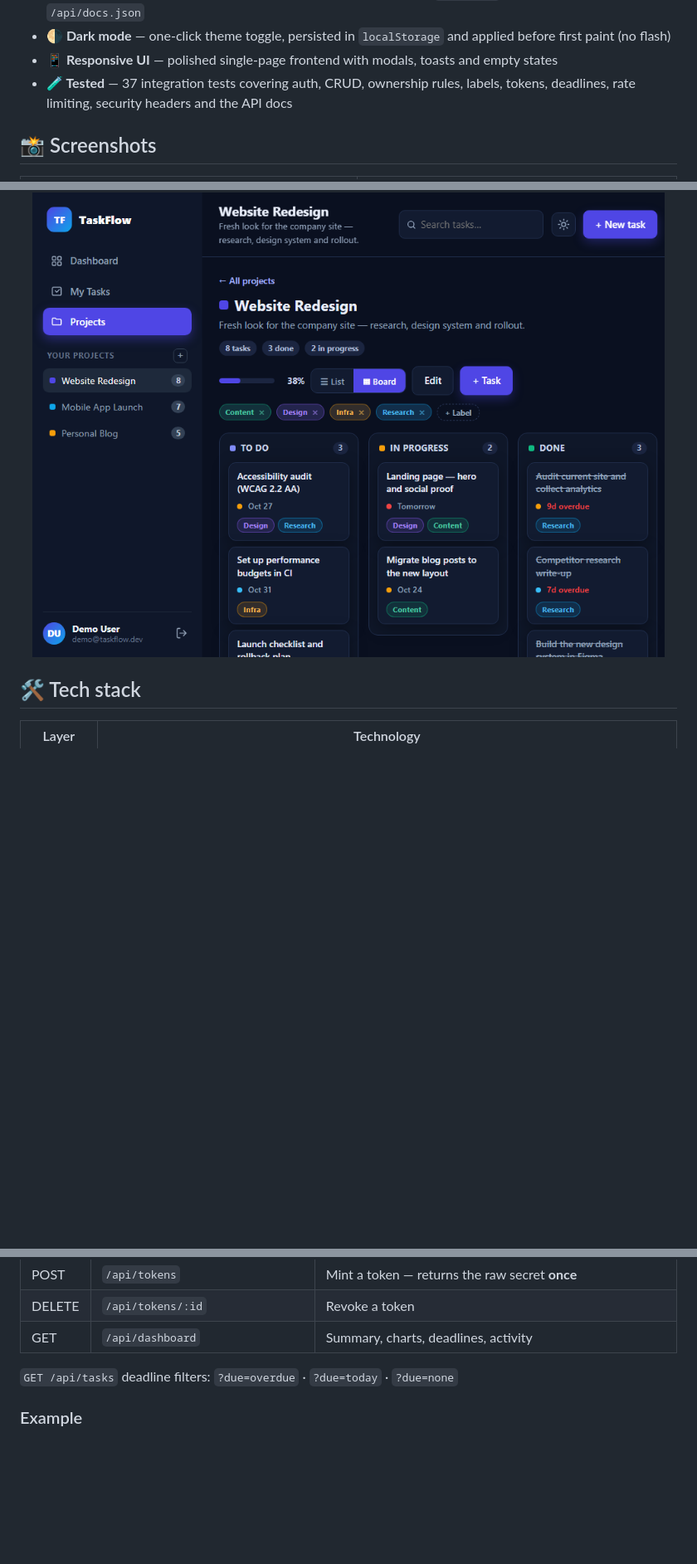
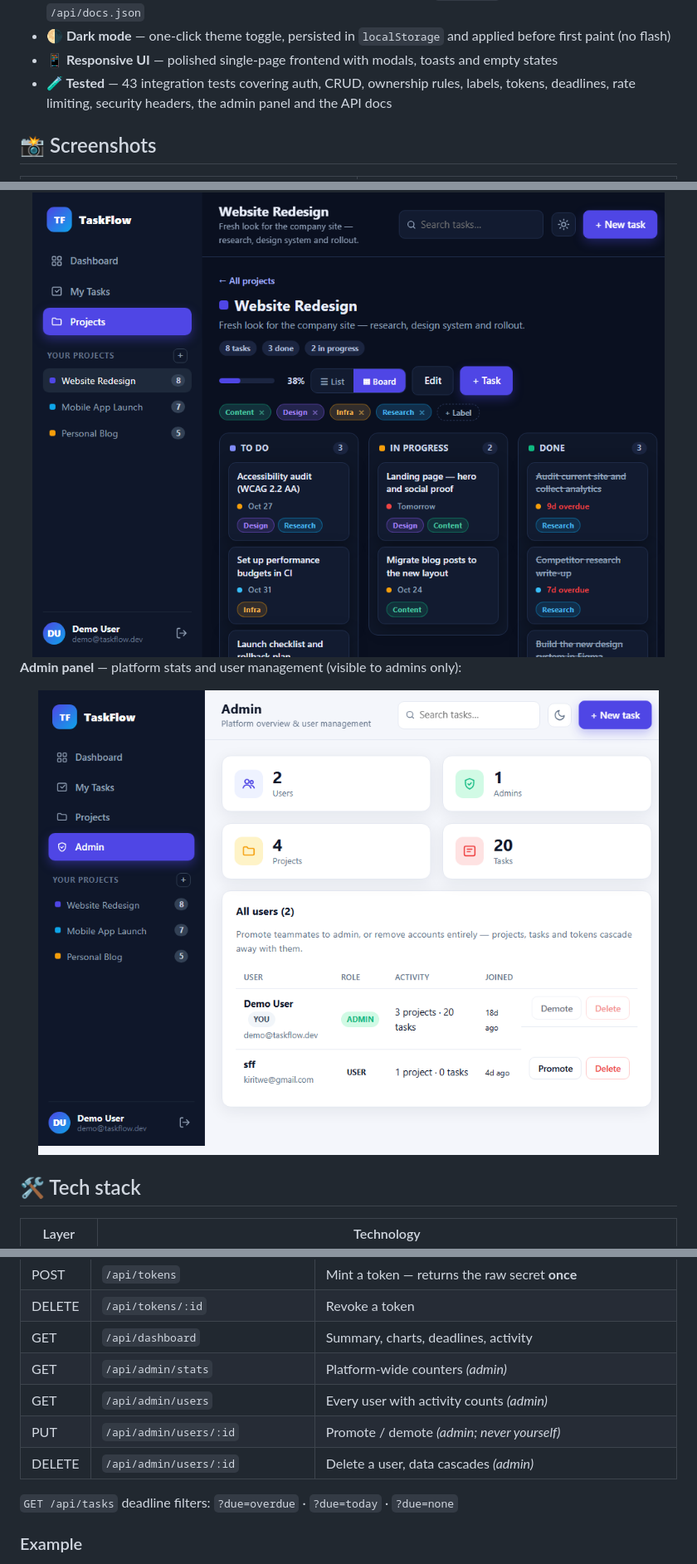
Before and after one commit to alshkylybdalslam/taskflow, a Markdown page: README.md, 3 parts joined by grey strips. Shown at 83% size. Drawn GitHub-style; pictures changed too: docs/admin.png (added); blank space fills up the shorter version.

```diff
--- a/README.md
+++ b/README.md
@@ -33,7 +34,7 @@ that tells you exactly where you stand.
 - **📖 Interactive API docs** — OpenAPI 3.0.3 spec with Swagger UI at [`/api/docs`](http://localhost:3000/api/docs); machine-readable spec at `/api/docs.json`
 - **🌗 Dark mode** — one-click theme toggle, persisted in `localStorage` and applied before first paint (no flash)
 - **📱 Responsive UI** — polished single-page frontend with modals, toasts and empty states
-- **🧪 Tested** — 37 integration tests covering auth, CRUD, ownership rules, labels, tokens, deadlines, rate limiting, security headers and the API docs
+- **🧪 Tested** — 43 integration tests covering auth, CRUD, ownership rules, labels, tokens, deadlines, rate limiting, security headers, the admin panel and the API docs
 
 ## 📸 Screenshots
 
@@ -48,6 +49,10 @@ that tells you exactly where you stand.
 …and it looks just as good in dark mode:
 
 <img src="docs/board-dark.png" alt="Kanban board in dark mode" width="100%">
+
+**Admin panel** — platform stats and user management (visible to admins only):
+
+<img src="docs/admin.png" alt="Admin panel with platform stats and user management" width="100%">
 
 ## 🛠 Tech stack
 
@@ -131,6 +136,10 @@ All endpoints are JSON. Protected routes accept **either** a session cookie
 | POST   | `/api/tokens`           | Mint a token — returns the raw secret **once** |
 | DELETE | `/api/tokens/:id`       | Revoke a token |
 | GET    | `/api/dashboard`        | Summary, charts, deadlines, activity |
+| GET    | `/api/admin/stats`      | Platform-wide counters *(admin)* |
+| GET    | `/api/admin/users`      | Every user with activity counts *(admin)* |
+| PUT    | `/api/admin/users/:id`  | Promote / demote *(admin; never yourself)* |
+| DELETE | `/api/admin/users/:id`  | Delete a user, data cascades *(admin)* |
 
 `GET /api/tasks` deadline filters: `?due=overdue` · `?due=today` · `?due=none`
 
```
Also changed, not shown: other parts of README.md (+7 -4 lines), 12 other files.
